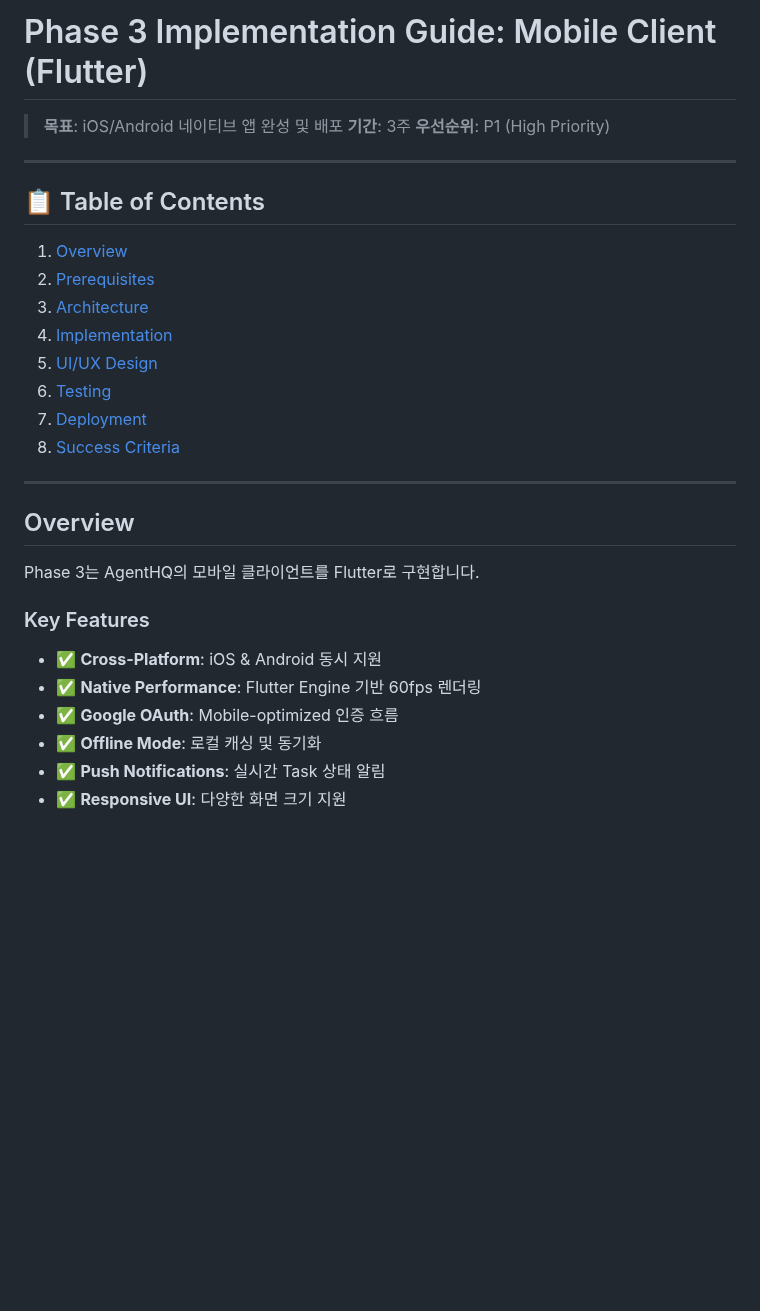
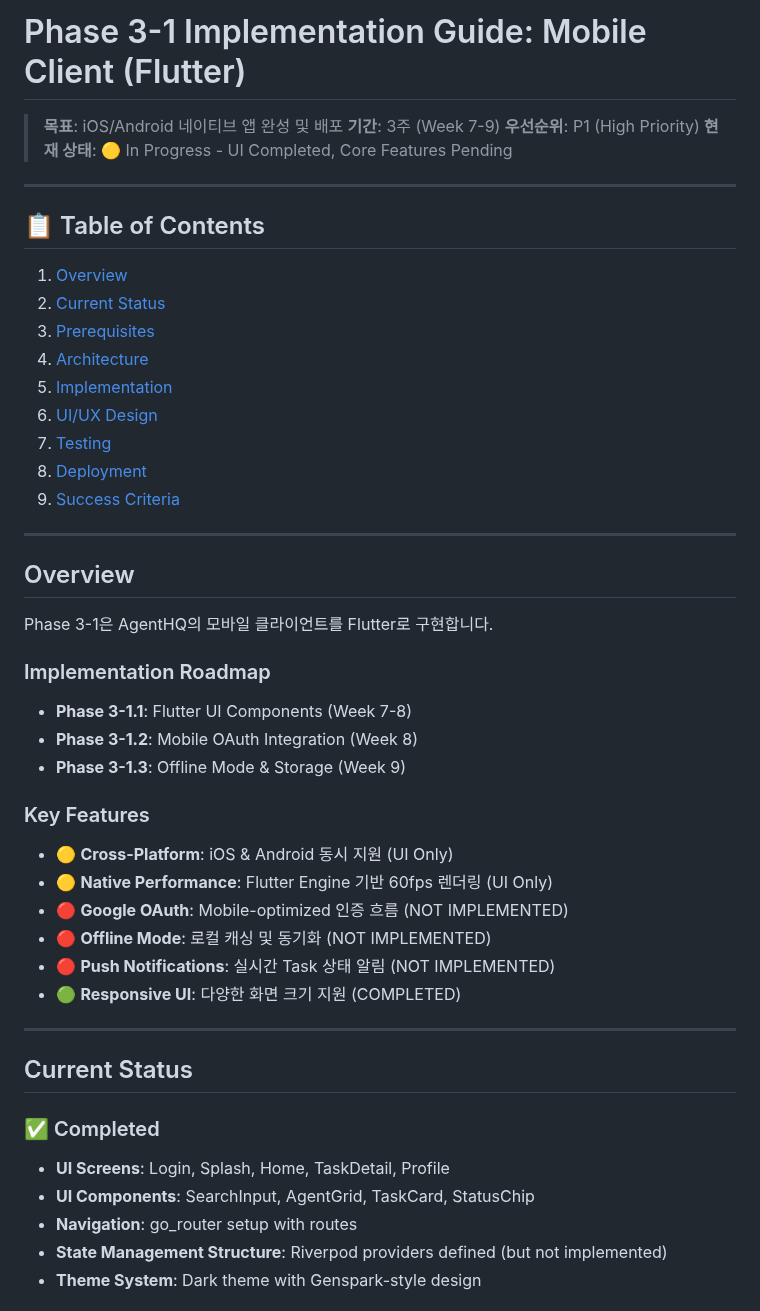
Before and after one commit to choibongseok/my-superagent, a Markdown page: docs/PHASE_3_IMPLEMENTATION.md, the part around one of its changes. Drawn GitHub-style; blank space fills up the shorter version.

Commit message:
docs(phase3-1): Update implementation guide with current status
- Rename Phase 3 -> Phase 3-1 for consistency
- Add Current Status section showing completed vs pending
- Mark UI as completed, core features as not implemented
- Clearly identify missing: OAuth, Repositories, ApiClient, Offline Mode, FCM
- Set realistic expectations for next steps

```diff
--- a/docs/PHASE_3_IMPLEMENTATION.md
+++ b/docs/PHASE_3_IMPLEMENTATION.md
@@ -1,32 +1,51 @@
-# Phase 3 Implementation Guide: Mobile Client (Flutter)
+# Phase 3-1 Implementation Guide: Mobile Client (Flutter)
 
 > **목표**: iOS/Android 네이티브 앱 완성 및 배포
-> **기간**: 3주
+> **기간**: 3주 (Week 7-9)
 > **우선순위**: P1 (High Priority)
+> **현재 상태**: 🟡 In Progress - UI Completed, Core Features Pending
 
 ---
 
 ## 📋 Table of Contents
 
 1. [Overview](#overview)
-2. [Prerequisites](#prerequisites)
-3. [Architecture](#architecture)
-4. [Implementation](#implementation)
-5. [UI/UX Design](#uiux-design)
-6. [Testing](#testing)
-7. [Deployment](#deployment)
-8. [Success Criteria](#success-criteria)
+2. [Current Status](#current-status)
+3. [Prerequisites](#prerequisites)
+4. [Architecture](#architecture)
+5. [Implementation](#implementation)
+6. [UI/UX Design](#uiux-design)
+7. [Testing](#testing)
+8. [Deployment](#deployment)
+9. [Success Criteria](#success-criteria)
 
 ---
 
 ## Overview
 
-Phase 3는 AgentHQ의 모바일 클라이언트를 Flutter로 구현합니다.
+Phase 3-1은 AgentHQ의 모바일 클라이언트를 Flutter로 구현합니다.
+
+### Implementation Roadmap
+- **Phase 3-1.1**: Flutter UI Components (Week 7-8)
+- **Phase 3-1.2**: Mobile OAuth Integration (Week 8)
+- **Phase 3-1.3**: Offline Mode & Storage (Week 9)
 
 ### Key Features
-- ✅ **Cross-Platform**: iOS & Android 동시 지원
-- ✅ **Native Performance**: Flutter Engine 기반 60fps 렌더링
-- ✅ **Google OAuth**: Mobile-optimized 인증 흐름
-- ✅ **Offline Mode**: 로컬 캐싱 및 동기화
-- ✅ **Push Notifications**: 실시간 Task 상태 알림
-- ✅ **Responsive UI**: 다양한 화면 크기 지원
+- 🟡 **Cross-Platform**: iOS & Android 동시 지원 (UI Only)
+- 🟡 **Native Performance**: Flutter Engine 기반 60fps 렌더링 (UI Only)
+- 🔴 **Google OAuth**: Mobile-optimized 인증 흐름 (NOT IMPLEMENTED)
+- 🔴 **Offline Mode**: 로컬 캐싱 및 동기화 (NOT IMPLEMENTED)
+- 🔴 **Push Notifications**: 실시간 Task 상태 알림 (NOT IMPLEMENTED)
+- 🟢 **Responsive UI**: 다양한 화면 크기 지원 (COMPLETED)
+
+---
+
+## Current Status
+
+### ✅ Completed
+- **UI Screens**: Login, Splash, Home, TaskDetail, Profile
+- **UI Components**: SearchInput, AgentGrid, TaskCard, StatusChip
+- **Navigation**: go_router setup with routes
+- **State Management Structure**: Riverpod providers defined (but not implemented)
+- **Theme System**: Dark theme with Genspark-style design
+
```
Also changed, not shown: other parts of docs/PHASE_3_IMPLEMENTATION.md (+27 -0 lines).
